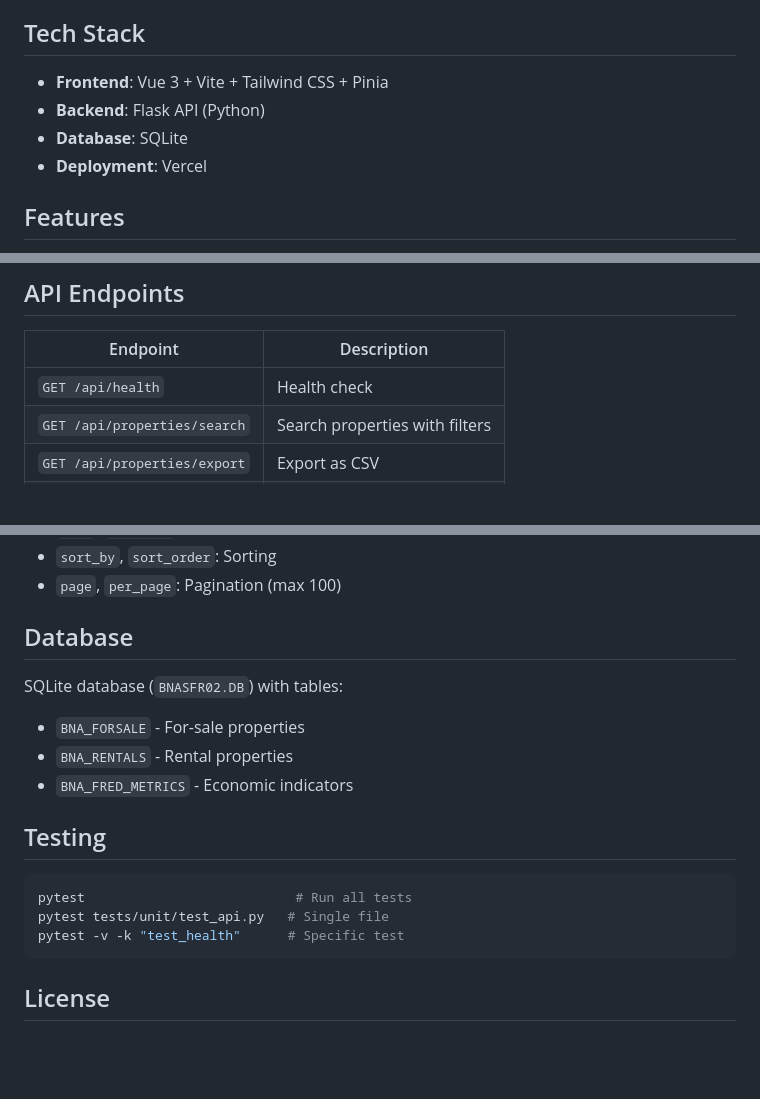
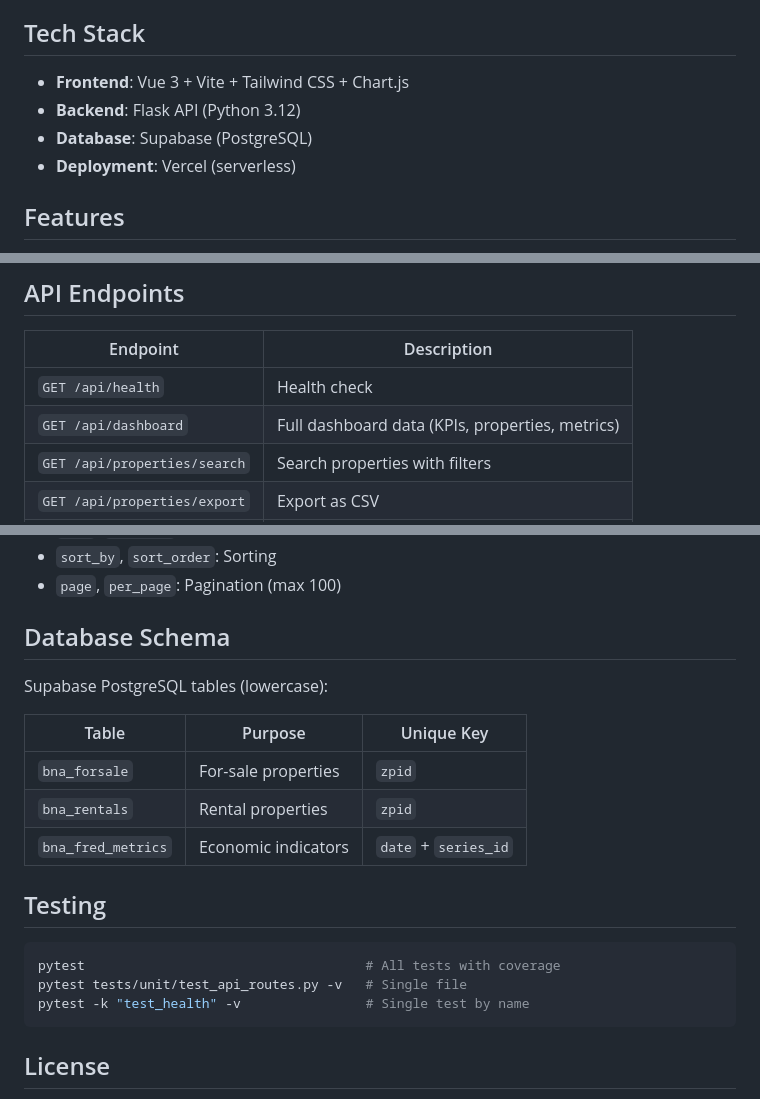
Before and after one commit to zach-wendland/bna-market, a Markdown page: README.md, 3 parts joined by grey strips. Drawn GitHub-style; blank space fills up the shorter version.

````diff
--- a/README.md
+++ b/README.md
@@ -4,10 +4,10 @@ A real estate market analytics dashboard for Nashville, TN featuring property li
 
 ## Tech Stack
 
-- **Frontend**: Vue 3 + Vite + Tailwind CSS + Pinia
-- **Backend**: Flask API (Python)
-- **Database**: SQLite
-- **Deployment**: Vercel
+- **Frontend**: Vue 3 + Vite + Tailwind CSS + Chart.js
+- **Backend**: Flask API (Python 3.12)
+- **Database**: Supabase (PostgreSQL)
+- **Deployment**: Vercel (serverless)
 
 ## Features
 
@@ -96,6 +205,7 @@ bna-market/
 | Endpoint | Description |
 |----------|-------------|
 | `GET /api/health` | Health check |
+| `GET /api/dashboard` | Full dashboard data (KPIs, properties, metrics) |
 | `GET /api/properties/search` | Search properties with filters |
 | `GET /api/properties/export` | Export as CSV |
 | `GET /api/metrics/fred` | FRED economic metrics |
@@ -111,19 +221,22 @@ bna-market/
 - `sort_by`, `sort_order`: Sorting
 - `page`, `per_page`: Pagination (max 100)
 
-## Database
+## Database Schema
 
-SQLite database (`BNASFR02.DB`) with tables:
-- `BNA_FORSALE` - For-sale properties
-- `BNA_RENTALS` - Rental properties
-- `BNA_FRED_METRICS` - Economic indicators
+Supabase PostgreSQL tables (lowercase):
+
+| Table | Purpose | Unique Key |
+|-------|---------|------------|
+| `bna_forsale` | For-sale properties | `zpid` |
+| `bna_rentals` | Rental properties | `zpid` |
+| `bna_fred_metrics` | Economic indicators | `date` + `series_id` |
 
 ## Testing
 
 ```bash
-pytest                           # Run all tests
-pytest tests/unit/test_api.py   # Single file
-pytest -v -k "test_health"      # Specific test
+pytest                                    # All tests with coverage
+pytest tests/unit/test_api_routes.py -v   # Single file
+pytest -k "test_health" -v                # Single test by name
 ```
 
 ## License
````
Also changed, not shown: other parts of README.md (+120 -11 lines), CLAUDE.md (+6 -5 lines).
